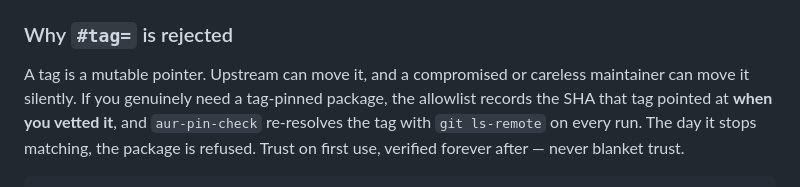
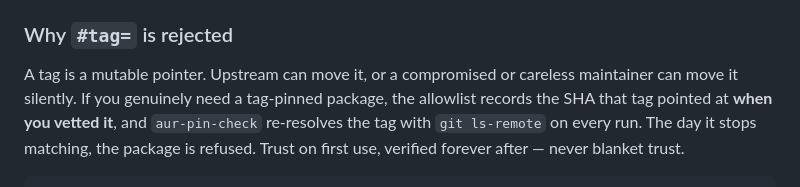
Before and after one commit to doug445/manjaro-safeaur-updater, a Markdown page: README.md, the part around the change. Drawn GitHub-style.

Commit message:
Clarify explanation about tag mutability

```diff
--- a/README.md
+++ b/README.md
@@ -202,7 +202,7 @@ would be running the thing it was asked to decide about.
 
 ### Why `#tag=` is rejected
 
-A tag is a mutable pointer. Upstream can move it, and a compromised or careless
+A tag is a mutable pointer. Upstream can move it, or a compromised or careless
 maintainer can move it silently. If you genuinely need a tag-pinned package,
 the allowlist records the SHA that tag pointed at **when you vetted it**, and
 `aur-pin-check` re-resolves the tag with `git ls-remote` on every run. The day
```
